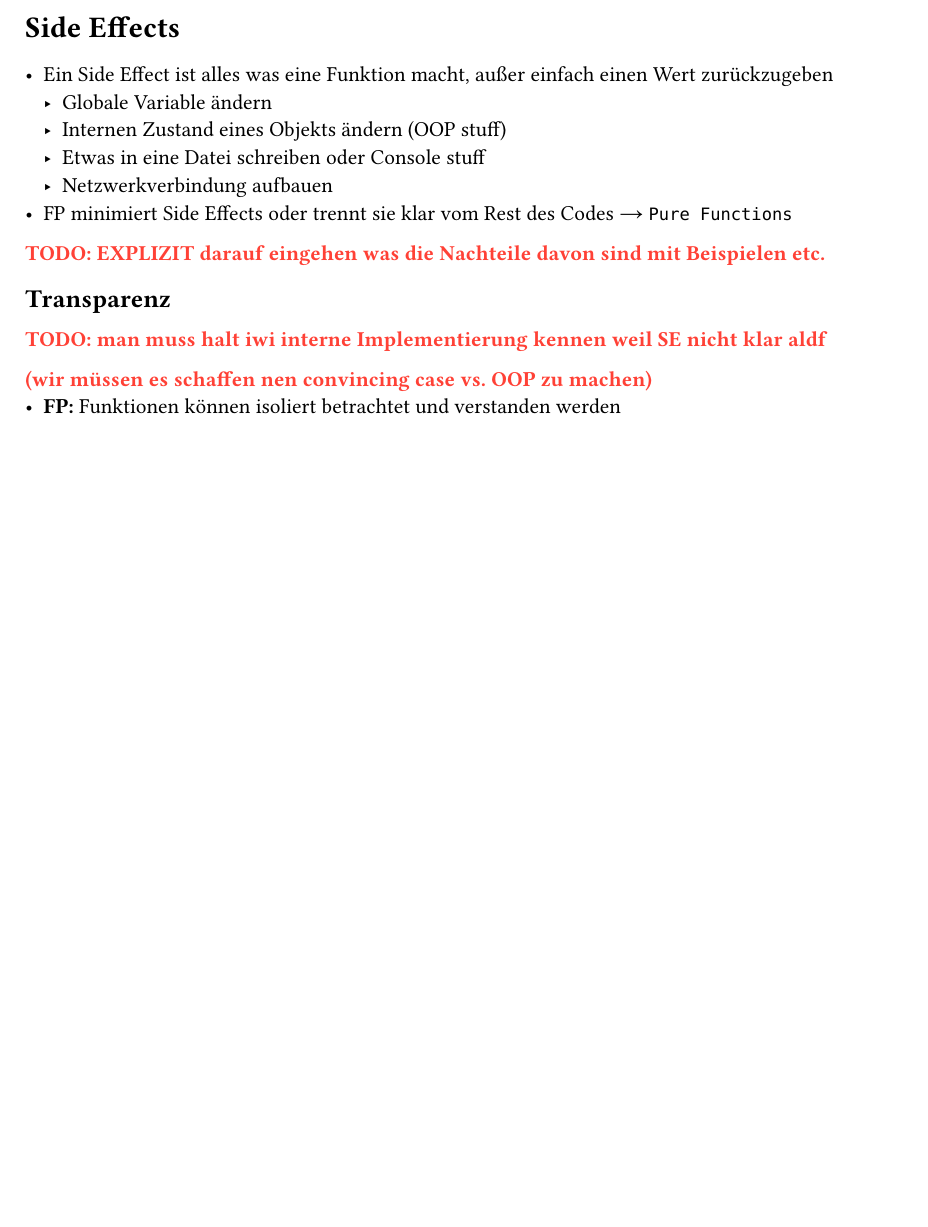
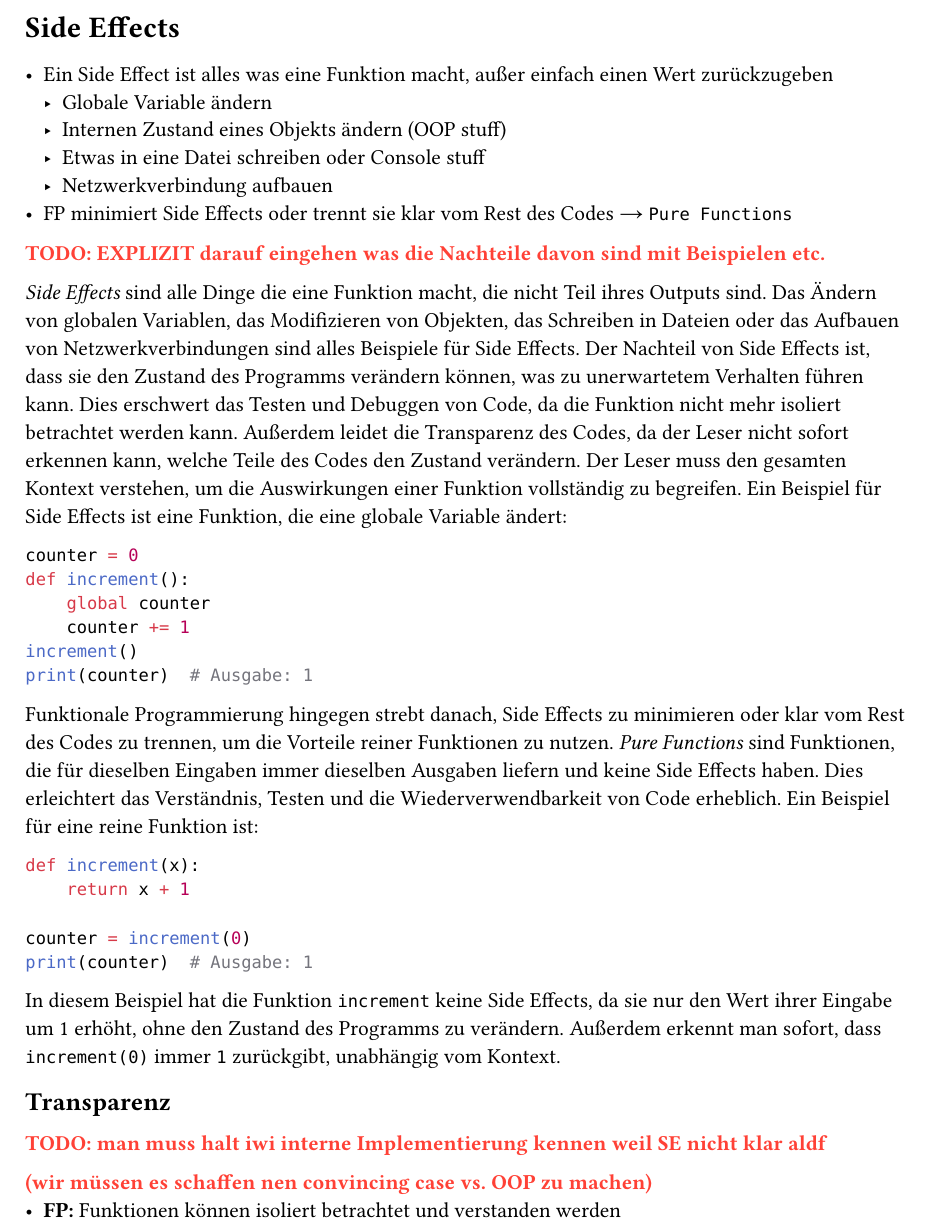
Before and after one commit to the-coding-carrot/Funktionale-Programmierung-Hausarbeit, a Typst document (main.typ, which reads side-effects.typ): part of page 3 of 9 before the commit and part of page 3 of 10 after it, cut so that both start at the same text, the shorter picture padded with empty space. Compiled offline with Typst 0.15.

Commit message:
Side Effects etwas ausformuliert aber noch nicht fertig

````diff
--- a/side-effects.typ
+++ b/side-effects.typ
@@ -8,6 +8,29 @@
   - Netzwerkverbindung aufbauen
 - FP minimiert Side Effects oder trennt sie klar vom Rest des Codes #sym.arrow.r `Pure Functions`
 #todo[EXPLIZIT darauf eingehen was die Nachteile davon sind mit Beispielen etc.]
+
+#emph[Side Effects] sind alle Dinge die eine Funktion macht, die nicht Teil ihres Outputs sind. Das Ändern von globalen Variablen, das Modifizieren von Objekten, das Schreiben in Dateien oder das Aufbauen von Netzwerkverbindungen sind alles Beispiele für Side Effects. Der Nachteil von Side Effects ist, dass sie den Zustand des Programms verändern können, was zu unerwartetem Verhalten führen kann. Dies erschwert das Testen und Debuggen von Code, da die Funktion nicht mehr isoliert betrachtet werden kann. Außerdem leidet die Transparenz des Codes, da der Leser nicht sofort erkennen kann, welche Teile des Codes den Zustand verändern. Der Leser muss den gesamten Kontext verstehen, um die Auswirkungen einer Funktion vollständig zu begreifen. Ein Beispiel für Side Effects ist eine Funktion, die eine globale Variable ändert:
+
+```python
+counter = 0
+def increment():
+    global counter
+    counter += 1
+increment()
+print(counter)  # Ausgabe: 1
+```
+
+Funktionale Programmierung hingegen strebt danach, Side Effects zu minimieren oder klar vom Rest des Codes zu trennen, um die Vorteile reiner Funktionen zu nutzen. #emph[Pure Functions] sind Funktionen, die für dieselben Eingaben immer dieselben Ausgaben liefern und keine Side Effects haben. Dies erleichtert das Verständnis, Testen und die Wiederverwendbarkeit von Code erheblich. Ein Beispiel für eine reine Funktion ist:
+
+```python
+def increment(x):
+    return x + 1
+
+counter = increment(0)
+print(counter)  # Ausgabe: 1
+```
+In diesem Beispiel hat die Funktion `increment` keine Side Effects, da sie nur den Wert ihrer Eingabe um 1 erhöht, ohne den Zustand des Programms zu verändern. Außerdem erkennt man sofort, dass `increment(0)` immer `1` zurückgibt, unabhängig vom Kontext.
+
 == Transparenz
 #todo[man muss halt iwi interne Implementierung kennen weil SE nicht klar aldf
 
````
